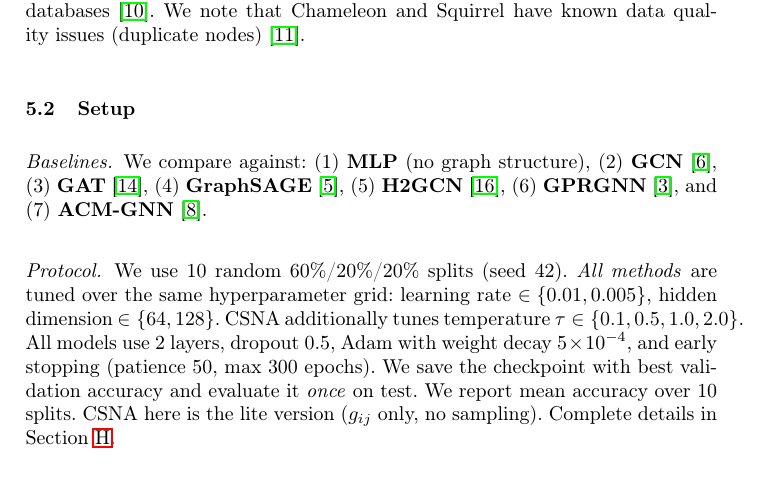
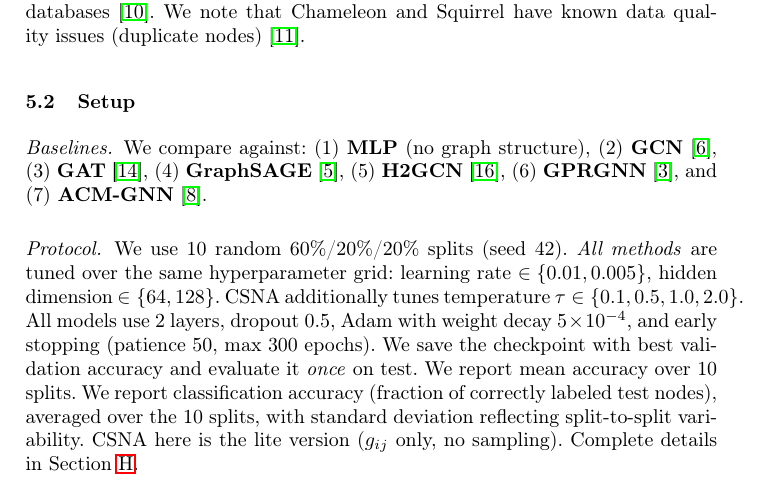
Before and after one commit to eyal-weiss/CSNA-public, a LaTeX paper (paper/main.tex): part of page 8 of 17, cut so that both start at the same text. Compiled offline with pdfLaTeX.

Commit message:
Define accuracy metric and what ± represents
Co-Authored-By: Claude Opus 4.6 (1M context) <noreply@anthropic.com>

```diff
--- a/paper/main.tex
+++ b/paper/main.tex
@@ -324,6 +324,7 @@ CSNA additionally tunes temperature $\tau \in \{0.1, 0.5, 1.0, 2.0\}$.
 All models use 2 layers, dropout 0.5, Adam with weight decay $5 \times 10^{-4}$, and early stopping (patience 50, max 300 epochs).
 We save the checkpoint with best validation accuracy and evaluate it \emph{once} on test.
 We report mean accuracy over 10 splits.
+We report classification accuracy (fraction of correctly labeled test nodes), averaged over the 10 splits, with standard deviation reflecting split-to-split variability.
 CSNA here is the lite version ($g_{ij}$ only, no sampling).
 Complete details in \Cref{app:repro}.
 
```
Also changed, not shown: paper/main.pdf.
